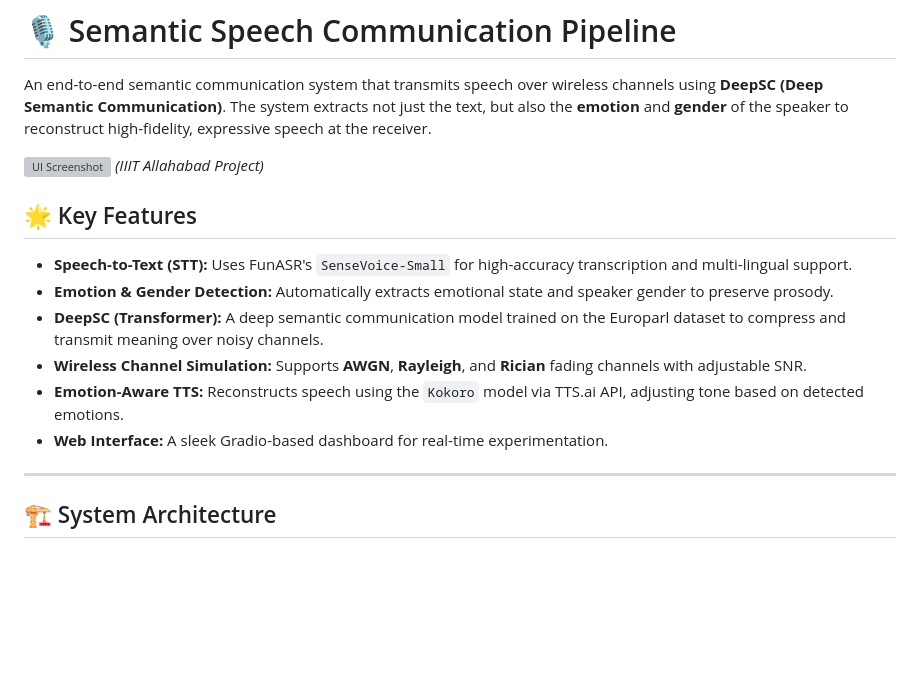
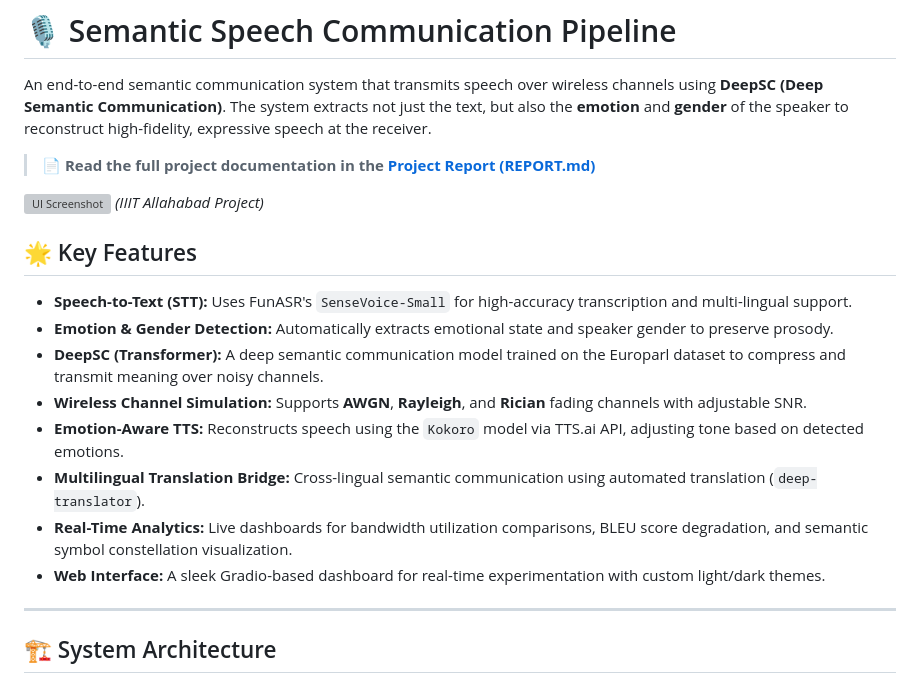
Before and after one commit to Platypus96/minor-project, a Markdown page: README.md, the part around the change. GitHub-like rendering; blank space fills up the shorter version; grey boxes are pictures that could not be loaded.

Commit message:
docs: add project report and update readme with new features and analytics details

```diff
--- a/README.md
+++ b/README.md
@@ -1,6 +1,8 @@
 # 🎙️ Semantic Speech Communication Pipeline
 
 An end-to-end semantic communication system that transmits speech over wireless channels using **DeepSC (Deep Semantic Communication)**. The system extracts not just the text, but also the **emotion** and **gender** of the speaker to reconstruct high-fidelity, expressive speech at the receiver.
+
+> **📄 Read the full project documentation in the [Project Report (REPORT.md)](REPORT.md)**
 
 ![UI Screenshot](pipeline/iiita_logo.png) *(IIIT Allahabad Project)*
 
@@ -11,7 +13,9 @@ An end-to-end semantic communication system that transmits speech over wireless
 - **DeepSC (Transformer):** A deep semantic communication model trained on the Europarl dataset to compress and transmit meaning over noisy channels.
 - **Wireless Channel Simulation:** Supports **AWGN**, **Rayleigh**, and **Rician** fading channels with adjustable SNR.
 - **Emotion-Aware TTS:** Reconstructs speech using the `Kokoro` model via TTS.ai API, adjusting tone based on detected emotions.
-- **Web Interface:** A sleek Gradio-based dashboard for real-time experimentation.
+- **Multilingual Translation Bridge:** Cross-lingual semantic communication using automated translation (`deep-translator`).
+- **Real-Time Analytics:** Live dashboards for bandwidth utilization comparisons, BLEU score degradation, and semantic symbol constellation visualization.
+- **Web Interface:** A sleek Gradio-based dashboard for real-time experimentation with custom light/dark themes.
 
 ---
 
```
Also changed, not shown: REPORT.md (added, +80 -0 lines).
